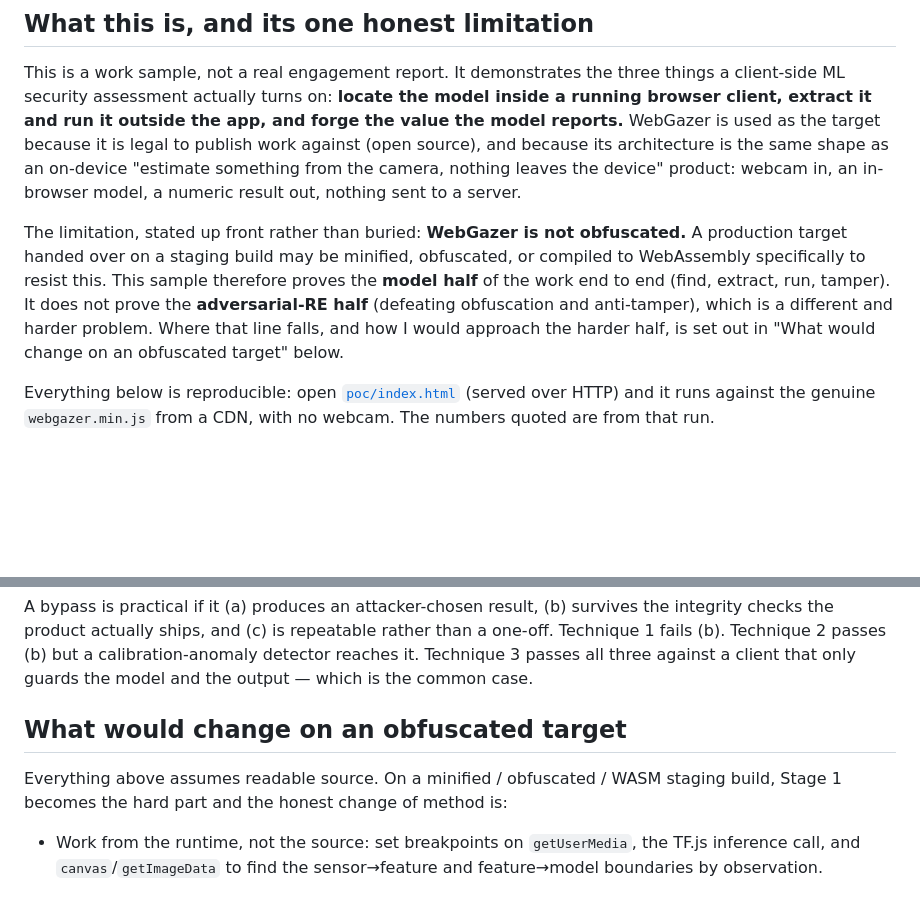
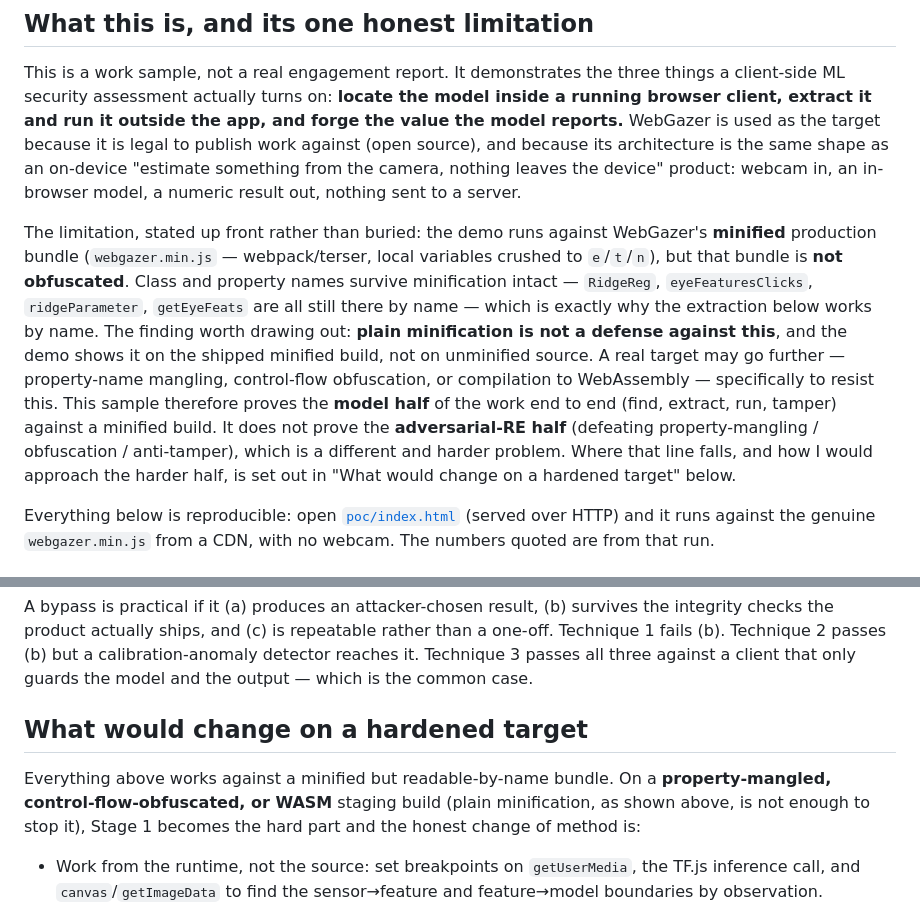
Before and after one commit to socathie/client-side-ml-re, a Markdown page: REPORT.md, 2 parts joined by grey strips. Drawn GitHub-style; blank space fills up the shorter version.

Commit message:
docs: clarify the target is minified-not-obfuscated
The demo runs against webgazer.min.js; class/property names survive minification,
which is why by-name extraction works. Draw out that plain minification is not a
defense, and reserve the harder-target discussion for property-mangling,
obfuscation, and WASM.

```diff
--- a/REPORT.md
+++ b/REPORT.md
@@ -15,14 +15,21 @@ shape as an on-device "estimate something from the camera, nothing leaves the
 device" product: webcam in, an in-browser model, a numeric result out, nothing
 sent to a server.
 
-The limitation, stated up front rather than buried: **WebGazer is not
-obfuscated.** A production target handed over on a staging build may be minified,
-obfuscated, or compiled to WebAssembly specifically to resist this. This sample
-therefore proves the **model half** of the work end to end (find, extract, run,
-tamper). It does not prove the **adversarial-RE half** (defeating obfuscation and
-anti-tamper), which is a different and harder problem. Where that line falls, and
-how I would approach the harder half, is set out in "What would change on an
-obfuscated target" below.
+The limitation, stated up front rather than buried: the demo runs against
+WebGazer's **minified** production bundle (`webgazer.min.js` — webpack/terser,
+local variables crushed to `e`/`t`/`n`), but that bundle is **not obfuscated**.
+Class and property names survive minification intact — `RidgeReg`,
+`eyeFeaturesClicks`, `ridgeParameter`, `getEyeFeats` are all still there by name —
+which is exactly why the extraction below works by name. The finding worth drawing
+out: **plain minification is not a defense against this**, and the demo shows it
+on the shipped minified build, not on unminified source. A real target may go
+further — property-name mangling, control-flow obfuscation, or compilation to
+WebAssembly — specifically to resist this. This sample therefore proves the
+**model half** of the work end to end (find, extract, run, tamper) against a
+minified build. It does not prove the **adversarial-RE half** (defeating
+property-mangling / obfuscation / anti-tamper), which is a different and harder
+problem. Where that line falls, and how I would approach the harder half, is set
+out in "What would change on a hardened target" below.
 
 Everything below is reproducible: open [`poc/index.html`](poc/index.html) (served
 over HTTP) and it runs against the genuine `webgazer.min.js` from a CDN, with no
@@ -108,10 +115,12 @@ a one-off. Technique 1 fails (b). Technique 2 passes (b) but a calibration-anoma
 detector reaches it. Technique 3 passes all three against a client that only
 guards the model and the output — which is the common case.
 
-## What would change on an obfuscated target
+## What would change on a hardened target
 
-Everything above assumes readable source. On a minified / obfuscated / WASM
-staging build, Stage 1 becomes the hard part and the honest change of method is:
+Everything above works against a minified but readable-by-name bundle. On a
+**property-mangled, control-flow-obfuscated, or WASM** staging build (plain
+minification, as shown above, is not enough to stop it), Stage 1 becomes the hard
+part and the honest change of method is:
 
 - Work from the runtime, not the source: set breakpoints on `getUserMedia`, the
   TF.js inference call, and `canvas`/`getImageData` to find the sensor→feature and
```
